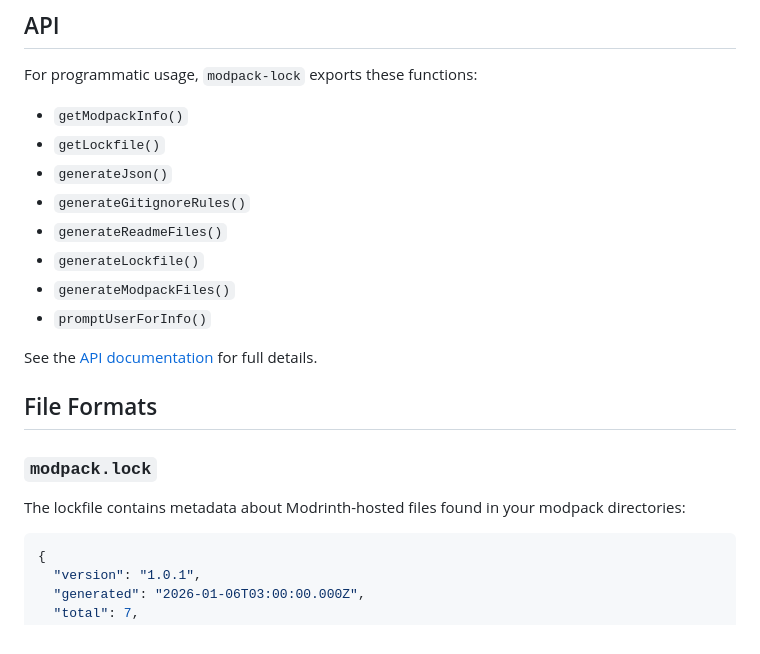
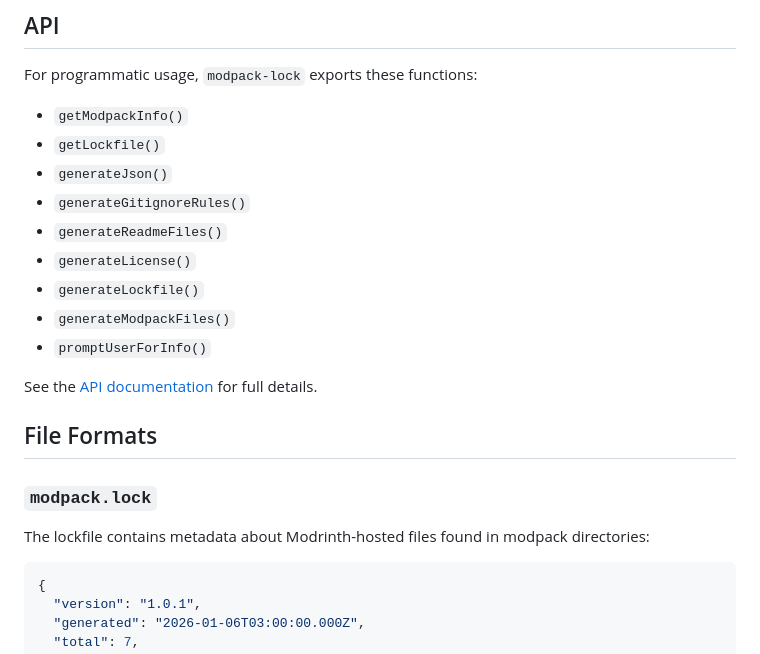
Before and after one commit to nickesc/modpack-lock, a Markdown page: README.md, the part around one of its changes. GitHub-like rendering.

````diff
--- a/README.md
+++ b/README.md
@@ -162,6 +164,7 @@ For programmatic usage, `modpack-lock` exports these functions:
 - `generateJson()`
 - `generateGitignoreRules()`
 - `generateReadmeFiles()`
+- `generateLicense()`
 - `generateLockfile()`
 - `generateModpackFiles()`
 - `promptUserForInfo()`
@@ -172,7 +175,7 @@ See the [API documentation](https://nickesc.github.io/modpack-lock) for full det
 
 ### `modpack.lock`
 
-The lockfile contains metadata about Modrinth-hosted files found in your modpack directories:
+The lockfile contains metadata about Modrinth-hosted files found in modpack directories:
 
 ```json
 {
````
Also changed, not shown: other parts of README.md (+29 -27 lines).
